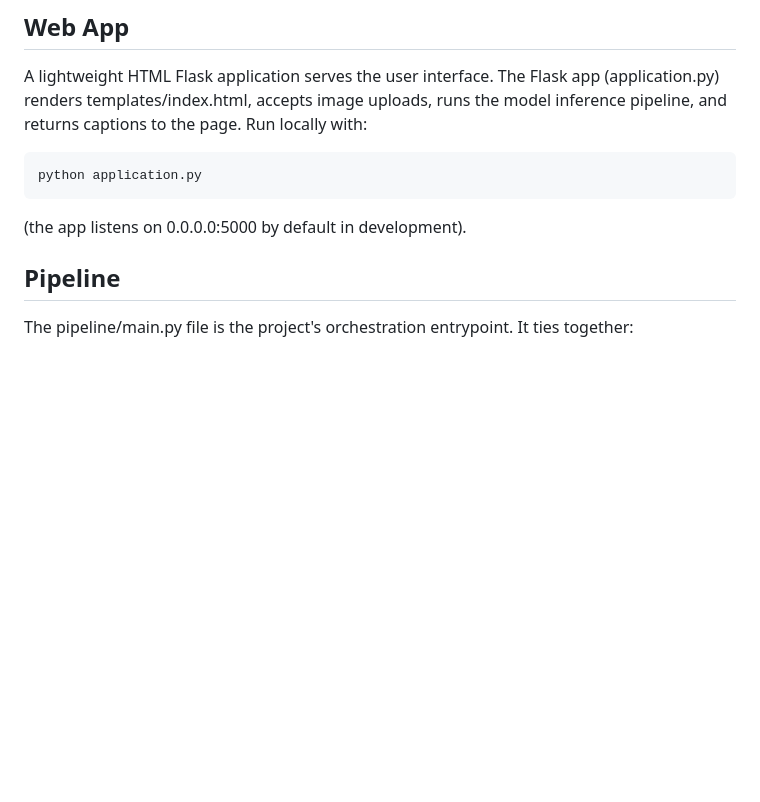
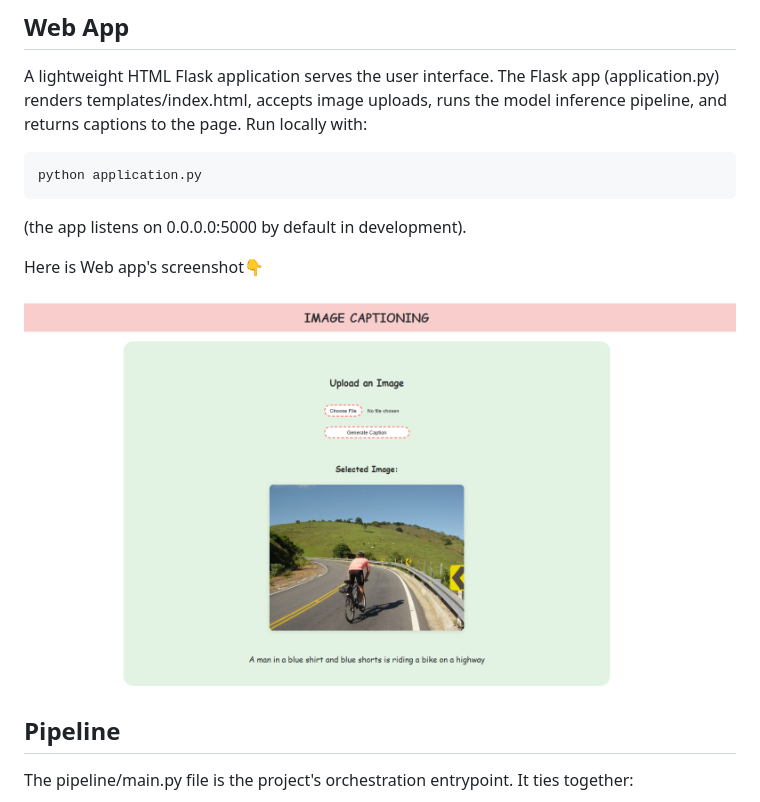
Before and after one commit to shgyg99/ImageCaptioning, a Markdown page: README.md, the part around the change. Drawn GitHub-style; pictures changed too: App-screenshot.png (added); blank space fills up the shorter version.

Commit message:
Update application front wise also update README

````diff
--- a/README.md
+++ b/README.md
@@ -60,6 +60,10 @@ python application.py
 ```
 (the app listens on 0.0.0.0:5000 by default in development).
 
+Here is Web app's screenshot👇
+
+![Demo Picture](App-screenshot.png)
+
 ## Pipeline
 
 The pipeline/main.py file is the project's orchestration entrypoint. It ties together:
````
Also changed, not shown: 4 other files.
